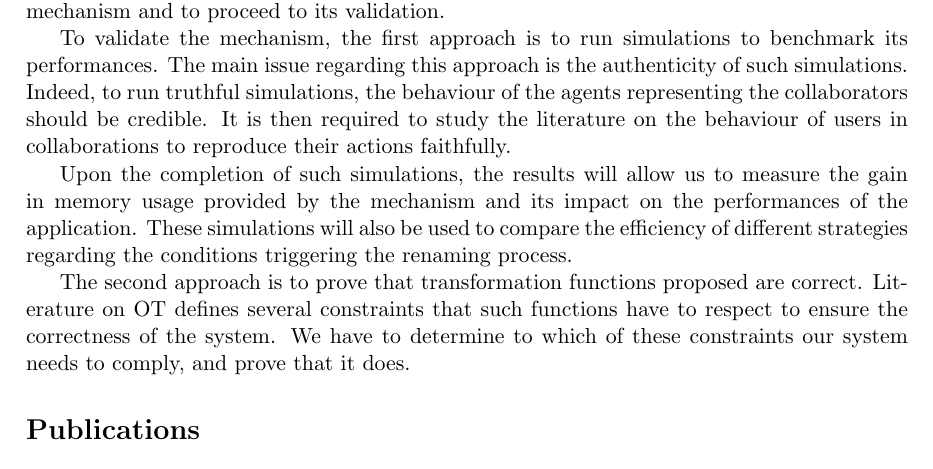
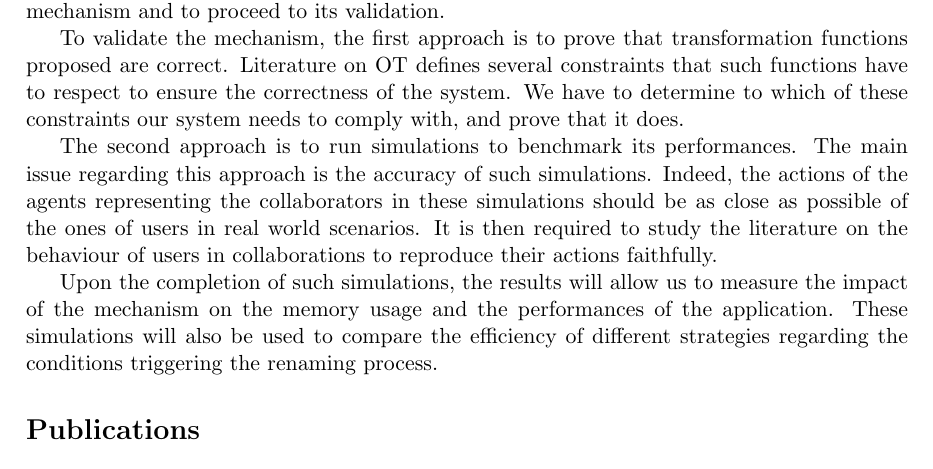
Before and after one commit to MatthieuNICOLAS/progress-report-2018, a LaTeX document (rapport-avancement 2018.tex): part of page 3 of 4, cut so that both start at the same text. Compiled offline with pdfLaTeX.

Commit message:
refactor(plan-next-year): Rework section

```diff
--- a/rapport-avancement 2018.tex
+++ b/rapport-avancement 2018.tex
@@ -152,29 +152,27 @@ This mechanism is currently being implemented in \emph{MUTE}, the collaborative
 \hspace{1em} The plan for the next year is to complete the implementation of the proposed renaming mechanism
 and to proceed to its validation.
 
+% - Verification approach
+
+To validate the mechanism, the first approach is to prove that transformation functions proposed are correct.
+Literature on \ac{OT} defines several constraints that such functions have to respect
+to ensure the correctness of the system.
+We have to determine to which of these constraints our system needs to comply with, and prove that it does.
+
 % - Simulation approach
 %   - Run simulations to benchmark performances
 %   - Compare results to state-of-the-art algorithms
 %   - Require logs
 
-To validate the mechanism, the first approach is to run simulations to benchmark its performances.
-The main issue regarding this approach is the authenticity of such simulations.
-Indeed, to run truthful simulations, the behaviour of the agents representing the collaborators should be credible.
+The second approach is to run simulations to benchmark its performances.
+The main issue regarding this approach is the accuracy of such simulations.
+Indeed, the actions of the agents representing the collaborators in these simulations should be as close as possible of the ones of users in real world scenarios.
 It is then required to study the literature on the behaviour of users in collaborations to reproduce their actions faithfully.
 
-Upon the completion of such simulations, the results will allow us to measure the gain in memory usage provided by the mechanism
-and its impact on the performances of the application.
+Upon the completion of such simulations, the results will allow us to measure the impact of the mechanism on the memory usage and the performances of the application.
 % TODO: Insert sentence about illustrating that the mechanism is worth it
 These simulations will also be used to compare the efficiency of different strategies
 regarding the conditions triggering the renaming process.
-
-% - Verification approach
-
-The second approach is to prove that transformation functions proposed are correct.
-Literature on \ac{OT} defines several constraints that such functions have to respect
-to ensure the correctness of the system.
-We have to determine to which of these constraints our system needs to comply, and prove that it does.
-% TODO: Insert sentence about determining which constraints to comply with and proving that we do
 
 \section*{Publications}
 % if any
```
